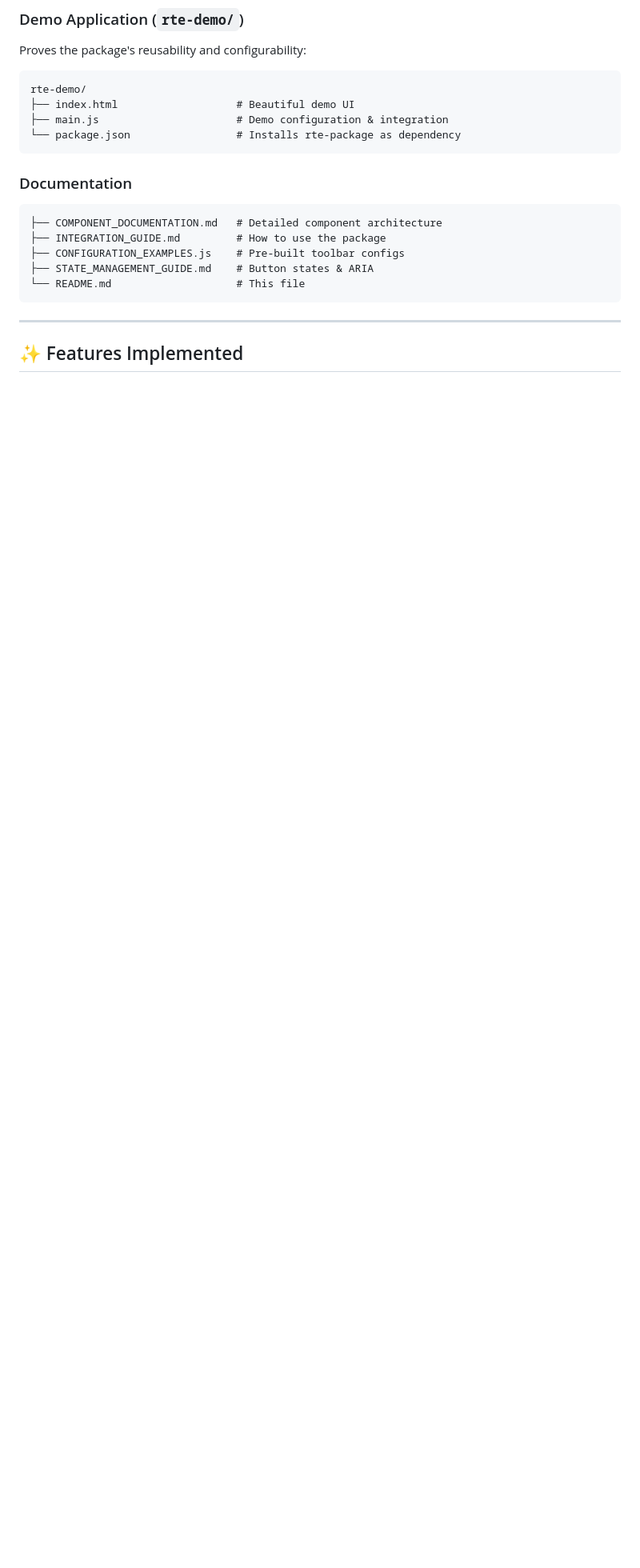
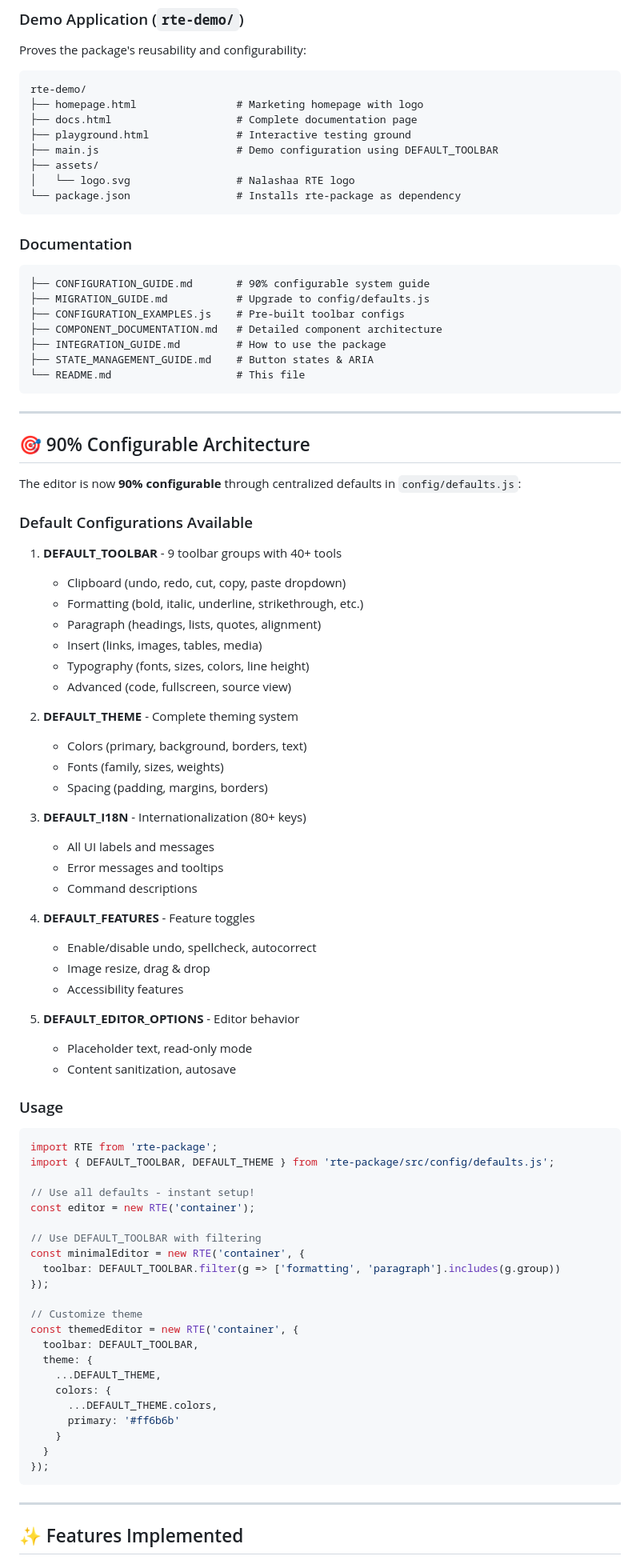
Before and after one commit to ksrivathsa2005-hub/buiild-rte, a Markdown page: README.md, the part around one of its changes. Shown at 80% size. GitHub-like rendering; blank space fills up the shorter version.

````diff
--- a/README.md
+++ b/README.md
@@ -38,19 +52,87 @@ Proves the package's reusability and configurability:
 
 ```
 rte-demo/
-├── index.html                   # Beautiful demo UI
-├── main.js                      # Demo configuration & integration
+├── homepage.html                # Marketing homepage with logo
+├── docs.html                    # Complete documentation page
+├── playground.html              # Interactive testing ground
+├── main.js                      # Demo configuration using DEFAULT_TOOLBAR
+├── assets/
+│   └── logo.svg                 # Nalashaa RTE logo
 └── package.json                 # Installs rte-package as dependency
 ```
 
 ### Documentation
 
 ```
+├── CONFIGURATION_GUIDE.md       # 90% configurable system guide
+├── MIGRATION_GUIDE.md           # Upgrade to config/defaults.js
+├── CONFIGURATION_EXAMPLES.js    # Pre-built toolbar configs
 ├── COMPONENT_DOCUMENTATION.md   # Detailed component architecture
 ├── INTEGRATION_GUIDE.md         # How to use the package
-├── CONFIGURATION_EXAMPLES.js    # Pre-built toolbar configs
 ├── STATE_MANAGEMENT_GUIDE.md    # Button states & ARIA
 └── README.md                    # This file
+```
+
+---
+
+## 🎯 90% Configurable Architecture
+
+The editor is now **90% configurable** through centralized defaults in `config/defaults.js`:
+
+### Default Configurations Available
+
+1. **DEFAULT_TOOLBAR** - 9 toolbar groups with 40+ tools
+   - Clipboard (undo, redo, cut, copy, paste dropdown)
+   - Formatting (bold, italic, underline, strikethrough, etc.)
+   - Paragraph (headings, lists, quotes, alignment)
+   - Insert (links, images, tables, media)
+   - Typography (fonts, sizes, colors, line height)
+   - Advanced (code, fullscreen, source view)
+
+2. **DEFAULT_THEME** - Complete theming system
+   - Colors (primary, background, borders, text)
+   - Fonts (family, sizes, weights)
+   - Spacing (padding, margins, borders)
+
+3. **DEFAULT_I18N** - Internationalization (80+ keys)
+   - All UI labels and messages
+   - Error messages and tooltips
+   - Command descriptions
+
+4. **DEFAULT_FEATURES** - Feature toggles
+   - Enable/disable undo, spellcheck, autocorrect
+   - Image resize, drag & drop
+   - Accessibility features
+
+5. **DEFAULT_EDITOR_OPTIONS** - Editor behavior
+   - Placeholder text, read-only mode
+   - Content sanitization, autosave
+
+### Usage
+
+```javascript
+import RTE from 'rte-package';
+import { DEFAULT_TOOLBAR, DEFAULT_THEME } from 'rte-package/src/config/defaults.js';
+
+// Use all defaults - instant setup!
+const editor = new RTE('container');
+
+// Use DEFAULT_TOOLBAR with filtering
+const minimalEditor = new RTE('container', {
+  toolbar: DEFAULT_TOOLBAR.filter(g => ['formatting', 'paragraph'].includes(g.group))
+});
+
+// Customize theme
+const themedEditor = new RTE('container', {
+  toolbar: DEFAULT_TOOLBAR,
+  theme: {
+    ...DEFAULT_THEME,
+    colors: {
+      ...DEFAULT_THEME.colors,
+      primary: '#ff6b6b'
+    }
+  }
+});
 ```
 
 ---
````
Also changed, not shown: other parts of README.md (+48 -11 lines).
